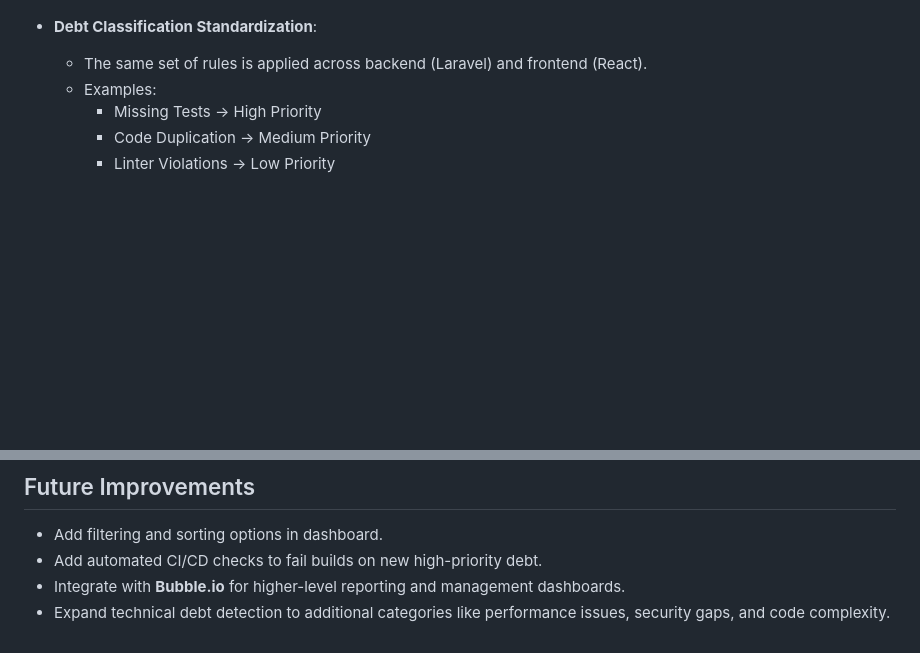
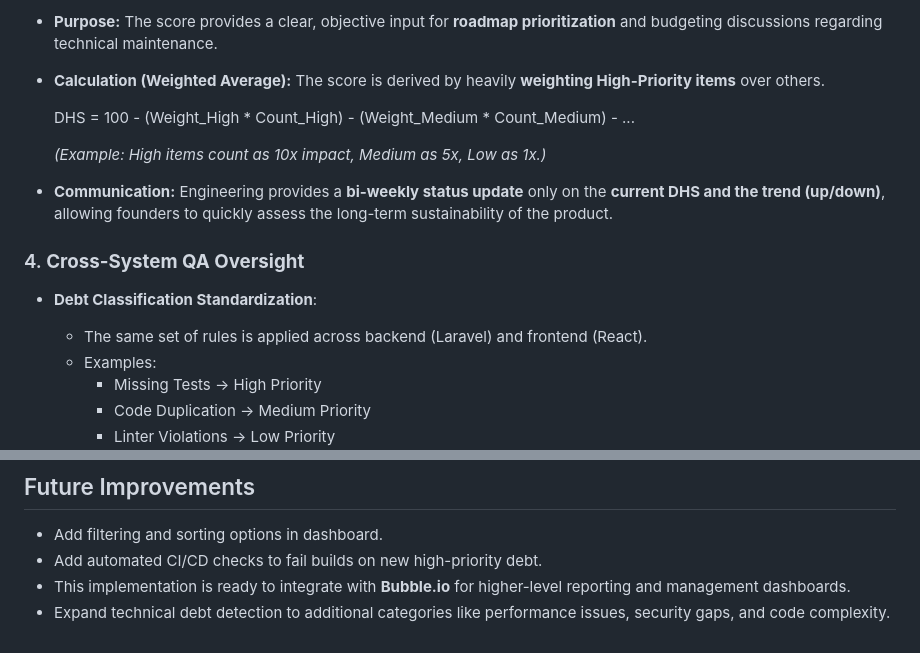
Before and after one commit to diogocarasco/curotec, a Markdown page: README.md, 2 parts joined by grey strips. Drawn GitHub-style; blank space fills up the shorter version.

```diff
--- a/README.md
+++ b/README.md
@@ -165,3 +175,12 @@ This allows you to explore endpoints, view request/response examples, and test A
+* **Purpose:** The score provides a clear, objective input for **roadmap prioritization** and budgeting discussions regarding technical maintenance.
+* **Calculation (Weighted Average):** The score is derived by heavily **weighting High-Priority items** over others.
+
+    DHS = 100 - (Weight_High * Count_High) - (Weight_Medium * Count_Medium) - ...
+
+    *(Example: High items count as 10x impact, Medium as 5x, Low as 1x.)*
+* **Communication:** Engineering provides a **bi-weekly status update** only on the **current DHS and the trend (up/down)**, allowing founders to quickly assess the long-term sustainability of the product.
+
+### 4. **Cross-System QA Oversight**
 
 * **Debt Classification Standardization**:
   * The same set of rules is applied across backend (Laravel) and frontend (React).
@@ -346,5 +365,5 @@ frontend/
 
 * Add filtering and sorting options in dashboard.
 * Add automated CI/CD checks to fail builds on new high-priority debt.
-* Integrate with **Bubble.io** for higher-level reporting and management dashboards.
+* This implementation is ready to integrate with **Bubble.io** for higher-level reporting and management dashboards.
 * Expand technical debt detection to additional categories like performance issues, security gaps, and code complexity.
```
Also changed, not shown: other parts of README.md (+39 -29 lines).
